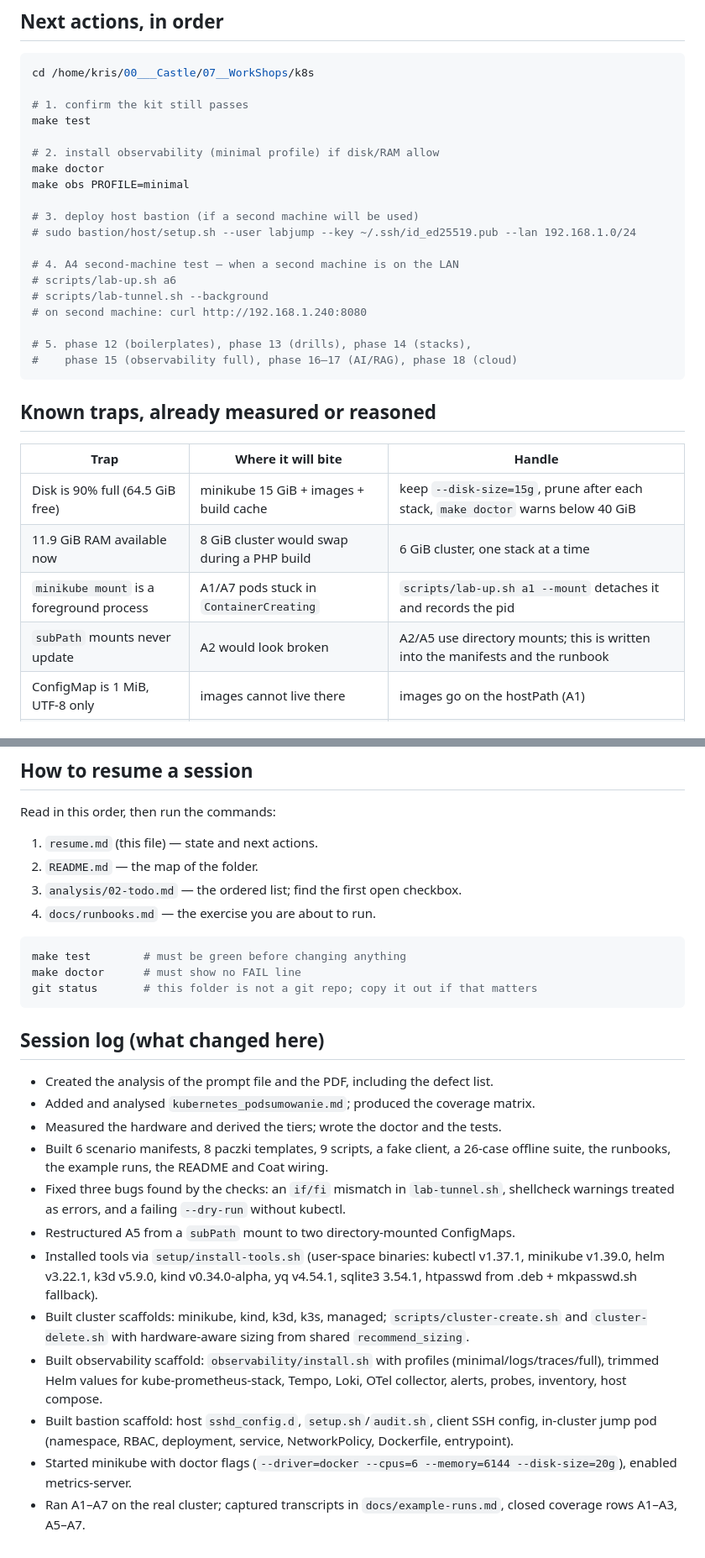
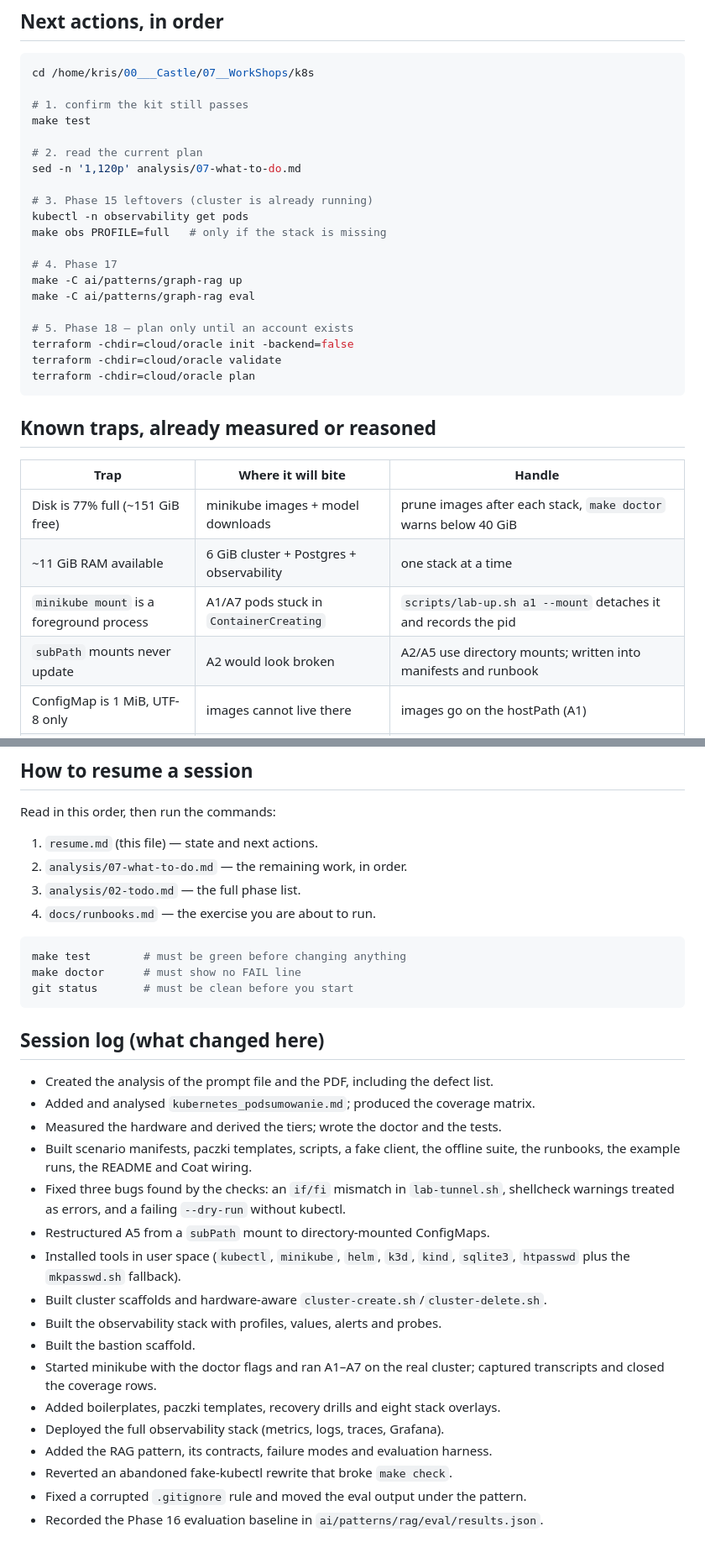
Before and after one commit to kr1surb4n/k8s-lab-kit, a Markdown page: resume.md, 2 parts joined by grey strips. Shown at 84% size. Rendered like a GitHub page.

````diff
--- a/resume.md
+++ b/resume.md
@@ -71,30 +72,31 @@ cd /home/kris/00___Castle/07__WorkShops/k8s
 # 1. confirm the kit still passes
 make test
 
-# 2. install observability (minimal profile) if disk/RAM allow
-make doctor
-make obs PROFILE=minimal
+# 2. read the current plan
+sed -n '1,120p' analysis/07-what-to-do.md
 
-# 3. deploy host bastion (if a second machine will be used)
-# sudo bastion/host/setup.sh --user labjump --key ~/.ssh/id_ed25519.pub --lan 192.168.1.0/24
+# 3. Phase 15 leftovers (cluster is already running)
+kubectl -n observability get pods
+make obs PROFILE=full   # only if the stack is missing
 
-# 4. A4 second-machine test — when a second machine is on the LAN
-# scripts/lab-up.sh a6
-# scripts/lab-tunnel.sh --background
-# on second machine: curl http://192.168.1.240:8080
+# 4. Phase 17
+make -C ai/patterns/graph-rag up
+make -C ai/patterns/graph-rag eval
 
-# 5. phase 12 (boilerplates), phase 13 (drills), phase 14 (stacks),
-#    phase 15 (observability full), phase 16–17 (AI/RAG), phase 18 (cloud)
+# 5. Phase 18 — plan only until an account exists
+terraform -chdir=cloud/oracle init -backend=false
+terraform -chdir=cloud/oracle validate
+terraform -chdir=cloud/oracle plan
 ```
 
 ## Known traps, already measured or reasoned
 
 | Trap | Where it will bite | Handle |
 |---|---|---|
-| Disk is 90% full (64.5 GiB free) | minikube 15 GiB + images + build cache | keep `--disk-size=15g`, prune after each stack, `make doctor` warns below 40 GiB |
-| 11.9 GiB RAM available now | 8 GiB cluster would swap during a PHP build | 6 GiB cluster, one stack at a time |
+| Disk is 77% full (~151 GiB free) | minikube images + model downloads | prune images after each stack, `make doctor` warns below 40 GiB |
+| ~11 GiB RAM available | 6 GiB cluster + Postgres + observability | one stack at a time |
 | `minikube mount` is a foreground process | A1/A7 pods stuck in `ContainerCreating` | `scripts/lab-up.sh a1 --mount` detaches it and records the pid |
-| `subPath` mounts never update | A2 would look broken | A2/A5 use directory mounts; this is written into the manifests and the runbook |
+| `subPath` mounts never update | A2 would look broken | A2/A5 use directory mounts; written into manifests and runbook |
 | ConfigMap is 1 MiB, UTF-8 only | images cannot live there | images go on the hostPath (A1) |
 | LoadBalancer on minikube is `<pending>` | A4 expectations | `docs/runbooks.md` A4 table; port-forward 0.0.0.0 is the answer |
 | SQLite + more than one replica | data corruption | one replica, `Recreate`, `journal_mode=DELETE` |
@@ -127,14 +135,14 @@ Revisit:
 Read in this order, then run the commands:
 
 1. `resume.md` (this file) — state and next actions.
-2. `README.md` — the map of the folder.
-3. `analysis/02-todo.md` — the ordered list; find the first open checkbox.
+2. `analysis/07-what-to-do.md` — the remaining work, in order.
+3. `analysis/02-todo.md` — the full phase list.
 4. `docs/runbooks.md` — the exercise you are about to run.
 
 ```bash
 make test        # must be green before changing anything
 make doctor      # must show no FAIL line
-git status       # this folder is not a git repo; copy it out if that matters
+git status       # must be clean before you start
 ```
 
 ## Session log (what changed here)
@@ -142,23 +150,21 @@ git status       # this folder is not a git repo; copy it out if that matters
 - Created the analysis of the prompt file and the PDF, including the defect list.
 - Added and analysed `kubernetes_podsumowanie.md`; produced the coverage matrix.
 - Measured the hardware and derived the tiers; wrote the doctor and the tests.
-- Built 6 scenario manifests, 8 paczki templates, 9 scripts, a fake client, a
-  26-case offline suite, the runbooks, the example runs, the README and Coat wiring.
+- Built scenario manifests, paczki templates, scripts, a fake client, the offline
+  suite, the runbooks, the example runs, the README and Coat wiring.
 - Fixed three bugs found by the checks: an `if/fi` mismatch in `lab-tunnel.sh`,
   shellcheck warnings treated as errors, and a failing `--dry-run` without kubectl.
-- Restructured A5 from a `subPath` mount to two directory-mounted ConfigMaps.
-- Installed tools via `setup/install-tools.sh` (user-space binaries: kubectl v1.37.1,
-  minikube v1.39.0, helm v3.22.1, k3d v5.9.0, kind v0.34.0-alpha, yq v4.54.1,
-  sqlite3 3.54.1, htpasswd from .deb + mkpasswd.sh fallback).
-- Built cluster scaffolds: minikube, kind, k3d, k3s, managed; `scripts/cluster-create.sh`
-  and `cluster-delete.sh` with hardware-aware sizing from shared `recommend_sizing`.
-- Built observability scaffold: `observability/install.sh` with profiles
-  (minimal/logs/traces/full), trimmed Helm values for kube-prometheus-stack, Tempo,
-  Loki, OTel collector, alerts, probes, inventory, host compose.
-- Built bastion scaffold: host `sshd_config.d`, `setup.sh`/`audit.sh`, client SSH
-  config, in-cluster jump pod (namespace, RBAC, deployment, service, NetworkPolicy,
-  Dockerfile, entrypoint).
-- Started minikube with doctor flags (`--driver=docker --cpus=6 --memory=6144
-  --disk-size=20g`), enabled metrics-server.
-- Ran A1–A7 on the real cluster; captured transcripts in `docs/example-runs.md`,
-  closed coverage rows A1–A3, A5–A7.
+- Restructured A5 from a `subPath` mount to directory-mounted ConfigMaps.
+- Installed tools in user space (`kubectl`, `minikube`, `helm`, `k3d`, `kind`,
+  `sqlite3`, `htpasswd` plus the `mkpasswd.sh` fallback).
+- Built cluster scaffolds and hardware-aware `cluster-create.sh`/`cluster-delete.sh`.
+- Built the observability stack with profiles, values, alerts and probes.
+- Built the bastion scaffold.
+- Started minikube with the doctor flags and ran A1–A7 on the real cluster;
+  captured transcripts and closed the coverage rows.
+- Added boilerplates, paczki templates, recovery drills and eight stack overlays.
+- Deployed the full observability stack (metrics, logs, traces, Grafana).
+- Added the RAG pattern, its contracts, failure modes and evaluation harness.
+- Reverted an abandoned fake-kubectl rewrite that broke `make check`.
+- Fixed a corrupted `.gitignore` rule and moved the eval output under the pattern.
+- Recorded the Phase 16 evaluation baseline in `ai/patterns/rag/eval/results.json`.
````
Also changed, not shown: other parts of resume.md (+38 -31 lines).
